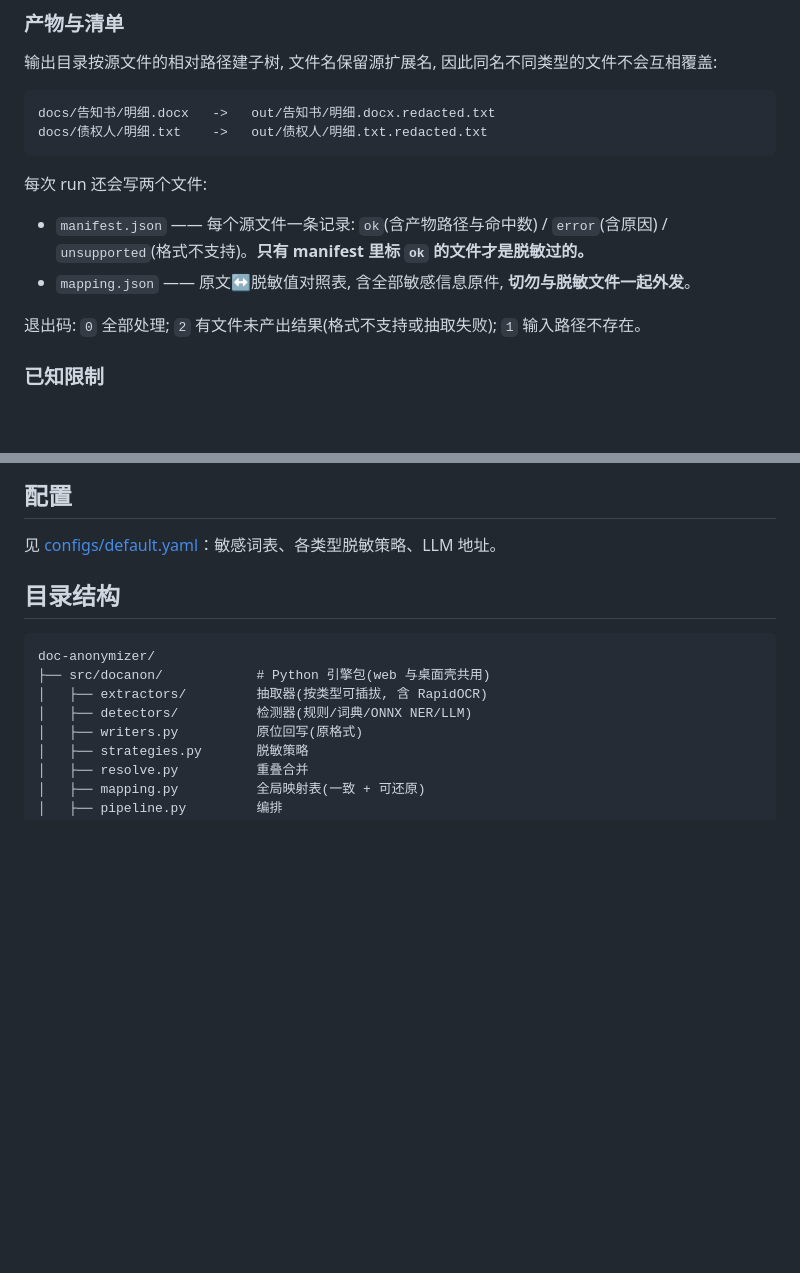
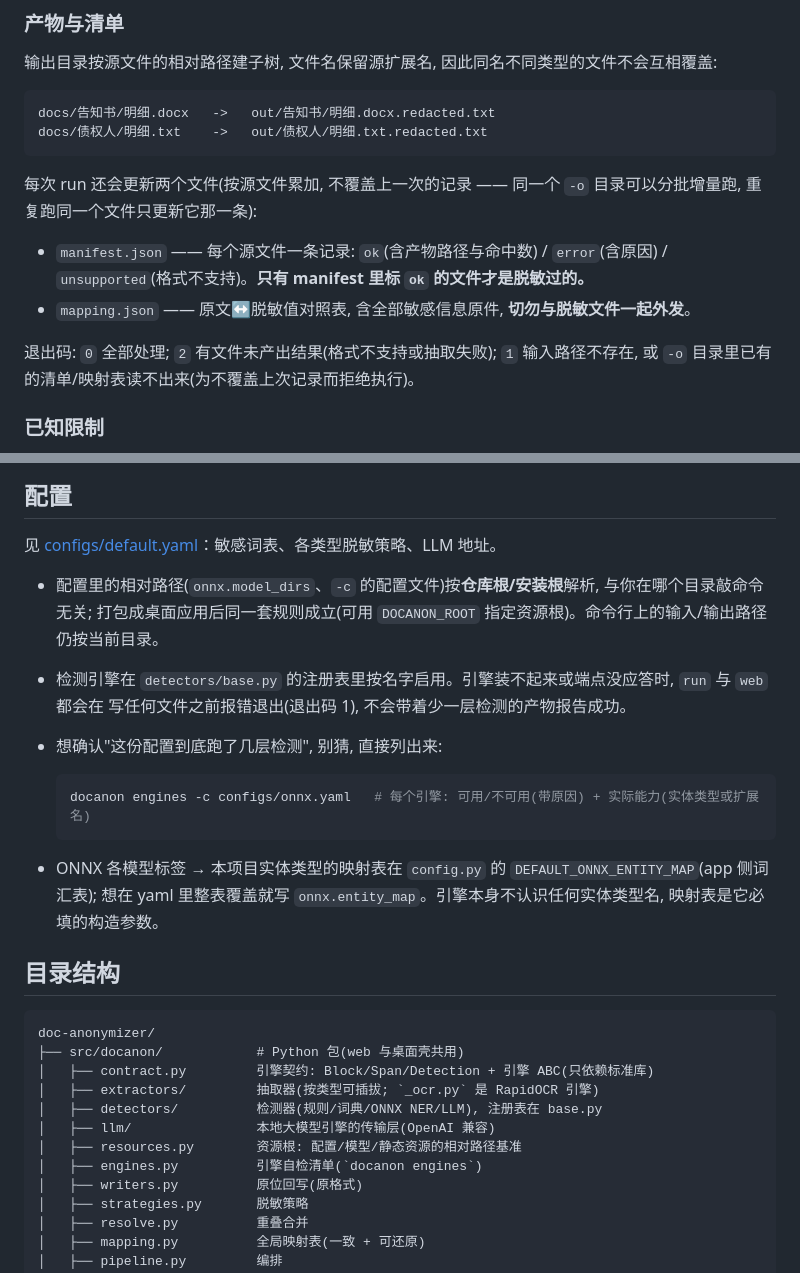
Before and after one commit to lawyerch-dev/doc-anonymizer, a Markdown page: README.md, 2 parts joined by grey strips. Drawn GitHub-style; blank space fills up the shorter version.

Commit message:
docs: 新增 AGENTS.md 操作契约, README 同步引擎边界与清单累加
AGENTS.md 只收"删掉就会让编码代理犯错"的东西: 必须用 .venv 的 pytest(系统 pytest
会静默 skip 扫描件测试)、资源根规则、引擎注册表与预检边界、mapping.json 外发禁忌、
AI 调试入口。README 补 engines 自检命令与实体词表位置。

````diff
--- a/README.md
+++ b/README.md
@@ -55,12 +55,12 @@ docs/告知书/明细.docx   ->   out/告知书/明细.docx.redacted.txt
 docs/债权人/明细.txt    ->   out/债权人/明细.txt.redacted.txt
 ```
 
-每次 run 还会写两个文件:
+每次 run 还会更新两个文件(按源文件累加, 不覆盖上一次的记录 —— 同一个 `-o` 目录可以分批增量跑, 重复跑同一个文件只更新它那一条):
 
 - `manifest.json` —— 每个源文件一条记录: `ok`(含产物路径与命中数) / `error`(含原因) / `unsupported`(格式不支持)。**只有 manifest 里标 `ok` 的文件才是脱敏过的。**
 - `mapping.json` —— 原文↔脱敏值对照表, 含全部敏感信息原件, **切勿与脱敏文件一起外发**。
 
-退出码: `0` 全部处理; `2` 有文件未产出结果(格式不支持或抽取失败); `1` 输入路径不存在。
+退出码: `0` 全部处理; `2` 有文件未产出结果(格式不支持或抽取失败); `1` 输入路径不存在, 或 `-o` 目录里已有的清单/映射表读不出来(为不覆盖上次记录而拒绝执行)。
 
 ### 已知限制
 
@@ -129,13 +129,29 @@ docanon run ./samples -o out_onnx -c configs/onnx.yaml
 
 见 [configs/default.yaml](configs/default.yaml)：敏感词表、各类型脱敏策略、LLM 地址。
 
+- 配置里的相对路径(`onnx.model_dirs`、`-c` 的配置文件)按**仓库根/安装根**解析, 与你在哪个目录敲命令无关;
+  打包成桌面应用后同一套规则成立(可用 `DOCANON_ROOT` 指定资源根)。命令行上的输入/输出路径仍按当前目录。
+- 检测引擎在 `detectors/base.py` 的注册表里按名字启用。引擎装不起来或端点没应答时, `run` 与 `web` 都会在
+  写任何文件之前报错退出(退出码 1), 不会带着少一层检测的产物报告成功。
+- 想确认"这份配置到底跑了几层检测", 别猜, 直接列出来:
+
+  ```bash
+  docanon engines -c configs/onnx.yaml   # 每个引擎: 可用/不可用(带原因) + 实际能力(实体类型或扩展名)
+  ```
+- ONNX 各模型标签 → 本项目实体类型的映射表在 `config.py` 的 `DEFAULT_ONNX_ENTITY_MAP`(app 侧词汇表);
+  想在 yaml 里整表覆盖就写 `onnx.entity_map`。引擎本身不认识任何实体类型名, 映射表是它必填的构造参数。
+
 ## 目录结构
 
 ```
 doc-anonymizer/
-├── src/docanon/            # Python 引擎包(web 与桌面壳共用)
-│   ├── extractors/         抽取器(按类型可插拔, 含 RapidOCR)
-│   ├── detectors/          检测器(规则/词典/ONNX NER/LLM)
+├── src/docanon/            # Python 包(web 与桌面壳共用)
+│   ├── contract.py         引擎契约: Block/Span/Detection + 引擎 ABC(只依赖标准库)
+│   ├── extractors/         抽取器(按类型可插拔; `_ocr.py` 是 RapidOCR 引擎)
+│   ├── detectors/          检测器(规则/词典/ONNX NER/LLM), 注册表在 base.py
+│   ├── llm/                本地大模型引擎的传输层(OpenAI 兼容)
+│   ├── resources.py        资源根: 配置/模型/静态资源的相对路径基准
+│   ├── engines.py          引擎自检清单(`docanon engines`)
 │   ├── writers.py          原位回写(原格式)
 │   ├── strategies.py       脱敏策略
 │   ├── resolve.py          重叠合并
````
Also changed, not shown: AGENTS.md (added, +75 -0 lines).
